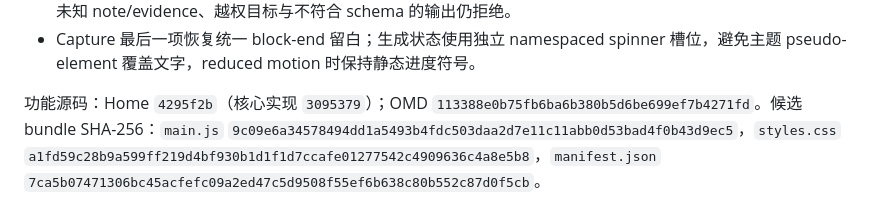
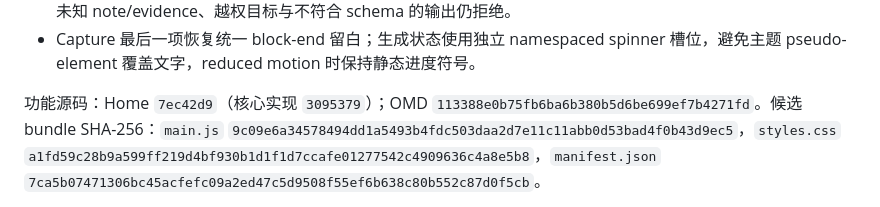
Before and after one commit to omd-local/obsidian-omd-home, a Markdown page: docs/release-ux-report.md, the part around the change. Drawn GitHub-style.

```diff
--- a/docs/release-ux-report.md
+++ b/docs/release-ux-report.md
@@ -18,7 +18,7 @@
 - Capture 最后一项恢复统一 block-end 留白；生成状态使用独立 namespaced spinner 槽位，避免主题
   pseudo-element 覆盖文字，reduced motion 时保持静态进度符号。
 
-功能源码：Home `4295f2b`（核心实现 `3095379`）；OMD
+功能源码：Home `7ec42d9`（核心实现 `3095379`）；OMD
 `113388e0b75fb6ba6b380b5d6be699ef7b4271fd`。候选 bundle SHA-256：`main.js`
 `9c09e6a34578494dd1a5493b4fdc503daa2d7e11c11abb0d53bad4f0b43d9ec5`，`styles.css`
 `a1fd59c28b9a599ff219d4bf930b1d1f1d7ccafe01277542c4909636c4a8e5b8`，`manifest.json`
```
Also changed, not shown: docs/manual-test-plan.md (+1 -1 lines).
